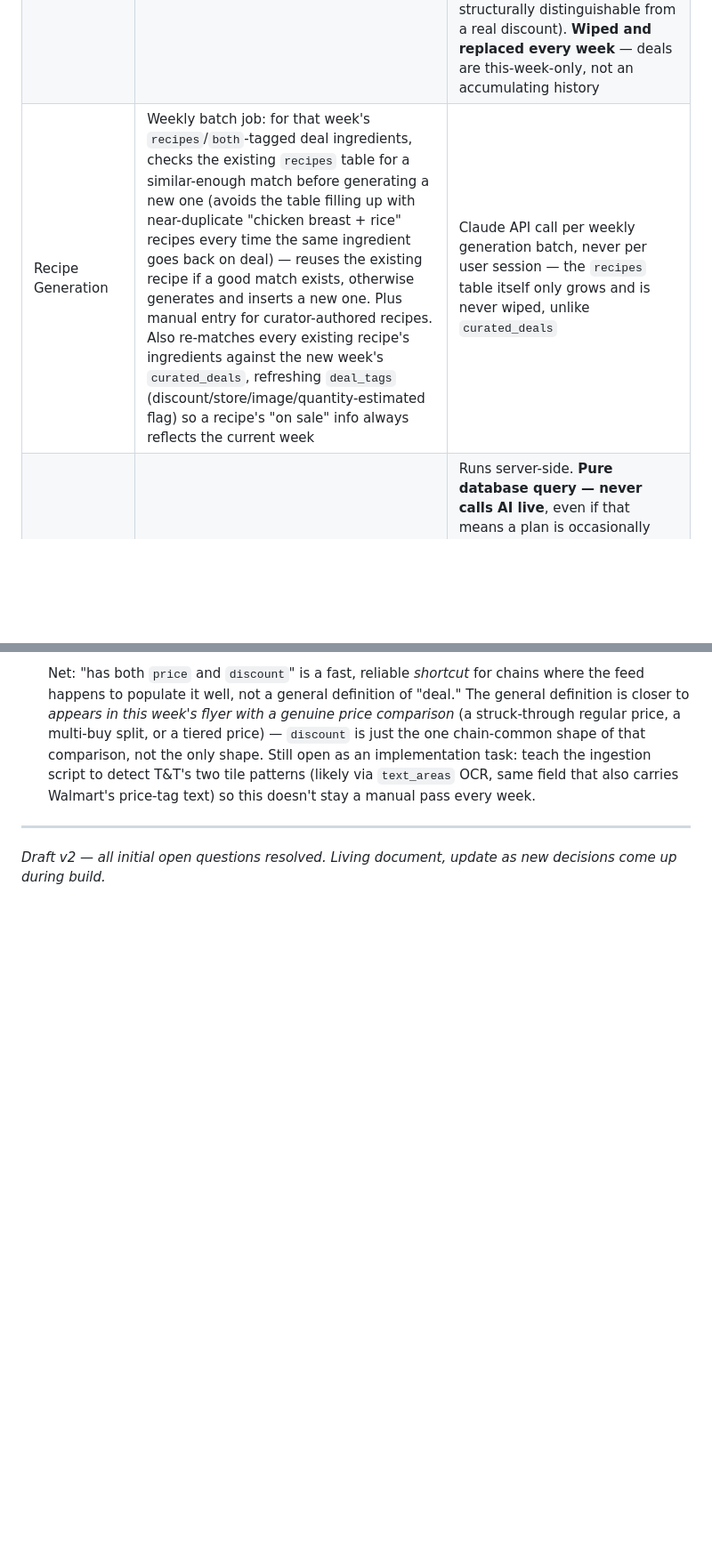
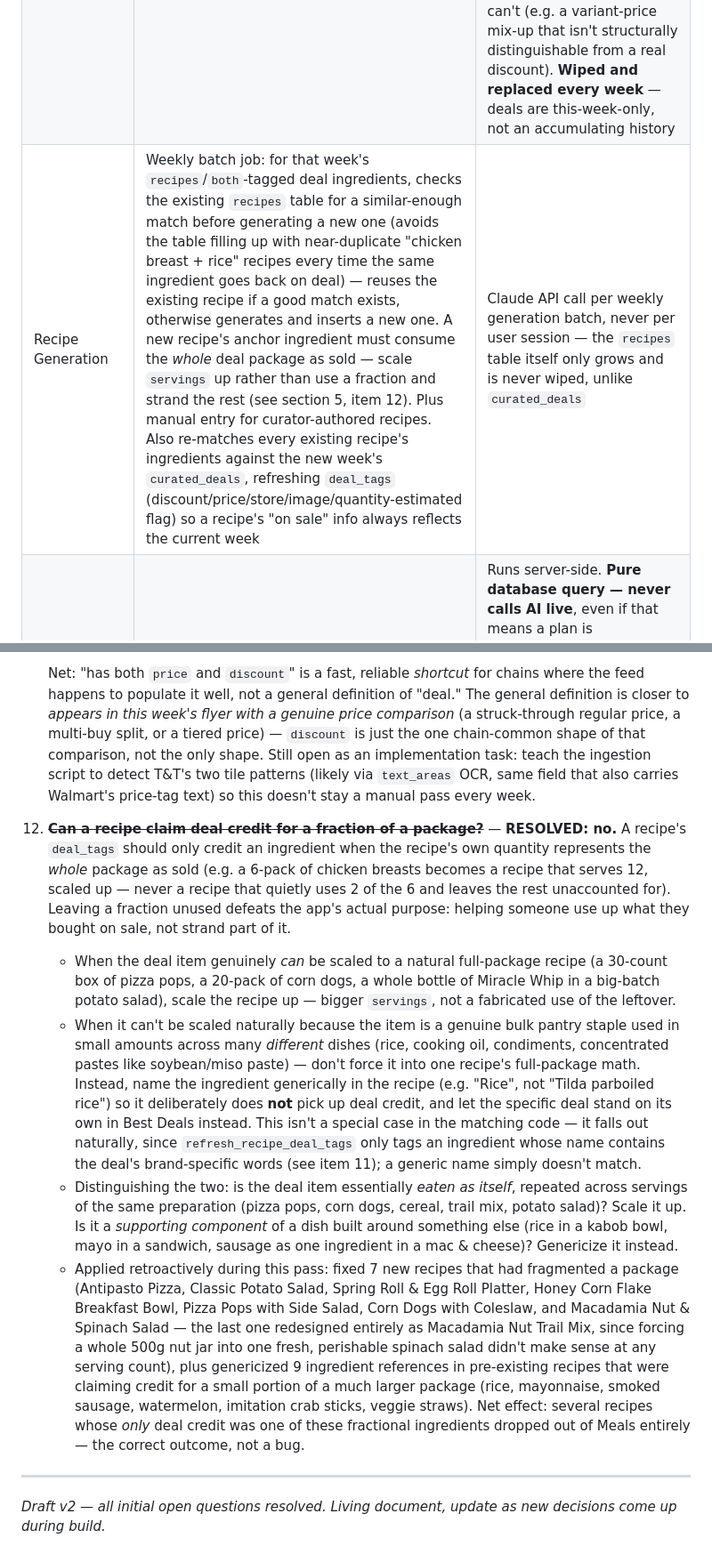
Before and after one commit to hannahvatar/grrunch-2.0, a Markdown page: docs/grrunch-architecture.md, 2 parts joined by grey strips. Shown at 89% size. GitHub-like rendering; blank space fills up the shorter version.

Commit message:
Document the whole-package rule for recipe deal credit
A recipe should never claim deal credit for a fraction of a package
-- that strands the rest of what someone bought on sale and defeats
the app's actual purpose. Scale the recipe up when the item can
naturally support it (a 30-count box -> a big-batch recipe); when it
can't (bulk pantry staples like rice or condiments used in small
amounts across many different dishes), genericize the ingredient name
so it doesn't pick up deal credit at all, and let the deal stand on
its own in Best Deals instead.

Co-Authored-By: Claude Sonnet 5 <noreply@anthropic.com>

```diff
--- a/docs/grrunch-architecture.md
+++ b/docs/grrunch-architecture.md
@@ -251,7 +251,7 @@ Revenue strategy overall (per business discussion): subscriptions + Instacart/af
 | Flyer Feed Parser | Downloads/receives each chain+zone's structured export (`flyer.json` + cutout images), keeps only items with a genuine deal signal present as **candidates** | The feed's own `discount` field is a rounded whole-number percent and is not always a genuine price comparison (e.g. two product variants, or a loyalty-points promo, can produce a discount-shaped number with no real markdown behind it) — it gates which items get reviewed, it is never written to the database as fact. **The signal itself is chain-specific, not universal**: some chains (Superstore, Safeway, No Frills, Walmart) populate `discount` reliably enough to filter on directly; T&T's feed never populates `discount` at all, yet still runs real markdowns — encoded only as tile text (`"N/$X or $Y/ea"` multi-buy pricing, or `Special Offer` vs `Member Price` tiering), unreadable from any JSON field. A missing `discount` means "check the tile for this chain's own pattern," not "no deal exists" |
 | Price Verification | Re-hosts each candidate's cutout image to Supabase Storage (`deal-thumbnails` — never hotlinks the feed's own CDN, which isn't a stable URL for us to depend on week to week); reads the image to confirm the literal printed `original_price` | `price` (sale price) comes straight from the feed and has been reliable; `original_price` must be read off the image, never computed backward from `price / (1 - discount%)` — that reverses an already-rounded number and can be off by several cents. Items with no genuine two-price comparison on the tile get flagged for rejection rather than assigned an invented number |
 | Admin Review Tool | Classify each candidate deal's usage; tag its flyer zone; attach product URLs; final human approve/reject on price; maintain the small staple reference-price list | Airtable (free tier) — no-code, avoids build time and cost for v1. `status`: `recipes` (fetched into the recipe library), `deals` (surfaced in the app's Deals section), `both`, or `remove`. `Select`: `Pending`/`Approved` — the human safety net that catches what automated price-verification can't (e.g. a variant-price mix-up that isn't structurally distinguishable from a real discount). **Wiped and replaced every week** — deals are this-week-only, not an accumulating history |
-| Recipe Generation | Weekly batch job: for that week's `recipes`/`both`-tagged deal ingredients, checks the existing `recipes` table for a similar-enough match before generating a new one (avoids the table filling up with near-duplicate "chicken breast + rice" recipes every time the same ingredient goes back on deal) — reuses the existing recipe if a good match exists, otherwise generates and inserts a new one. Plus manual entry for curator-authored recipes. Also re-matches every existing recipe's ingredients against the new week's `curated_deals`, refreshing `deal_tags` (discount/store/image/quantity-estimated flag) so a recipe's "on sale" info always reflects the current week | Claude API call per weekly generation batch, never per user session — the `recipes` table itself only grows and is never wiped, unlike `curated_deals` |
+| Recipe Generation | Weekly batch job: for that week's `recipes`/`both`-tagged deal ingredients, checks the existing `recipes` table for a similar-enough match before generating a new one (avoids the table filling up with near-duplicate "chicken breast + rice" recipes every time the same ingredient goes back on deal) — reuses the existing recipe if a good match exists, otherwise generates and inserts a new one. A new recipe's anchor ingredient must consume the *whole* deal package as sold — scale `servings` up rather than use a fraction and strand the rest (see section 5, item 12). Plus manual entry for curator-authored recipes. Also re-matches every existing recipe's ingredients against the new week's `curated_deals`, refreshing `deal_tags` (discount/price/store/image/quantity-estimated flag) so a recipe's "on sale" info always reflects the current week | Claude API call per weekly generation batch, never per user session — the `recipes` table itself only grows and is never wiped, unlike `curated_deals` |
 | Meal Plan Engine | Given user's macro/exclusion/budget/store inputs, selects and assembles a meal plan from the `recipes` library | Runs server-side. **Pure database query — never calls AI live**, even if that means a plan is occasionally thinner on options rather than generating on the fly. Optimizes along the cost-vs-diversity slider (1–10) — low end leans into cheap staples (pasta/rice/beans) as meal bases plus whichever protein/deal is cheapest, even if repetitive; high end rotates ingredients for variety at higher cost. **A recipe with zero currently-active `deal_tags` stops surfacing entirely** (rather than showing at regular price) until one of its ingredients is on sale again — the app's core value prop is deal-driven planning, not a general cookbook |
 | Grocery List Generator | Consolidates ingredients across chosen meals, dedupes, excludes pantry basics, sums deal prices + light staple reference prices | Core budget-projection logic |
 | Grrunch Database | Stores curated deals, staple reference prices, store locations, generated meal plans | Never a scraped/live full price catalog |
@@ -324,6 +324,11 @@ Revenue strategy overall (per business discussion): subscriptions + Instacart/af
     - **A whole chain the filter misses entirely:** T&T's feed populates `discount` on zero items, for every item, every week — yet the flyer is full of real markdowns, just encoded as tile text instead: multi-buy pricing (`"2/$15.97 or $9.59/ea"` — `price` in the feed is the *multi-buy total*, not a per-unit price) and tiered pricing (`Special Offer $19.97` vs `Member Price $15.97` — `price` is the lower Member tier). Neither pattern touches the `discount` field at all. A one-time manual pass over T&T's full candidate pool (133 priced items) found 43 real deals this way, all otherwise invisible to the filter.
 
     Net: "has both `price` and `discount`" is a fast, reliable *shortcut* for chains where the feed happens to populate it well, not a general definition of "deal." The general definition is closer to *appears in this week's flyer with a genuine price comparison* (a struck-through regular price, a multi-buy split, or a tiered price) — `discount` is just the one chain-common shape of that comparison, not the only shape. Still open as an implementation task: teach the ingestion script to detect T&T's two tile patterns (likely via `text_areas` OCR, same field that also carries Walmart's price-tag text) so this doesn't stay a manual pass every week.
+12. ~~**Can a recipe claim deal credit for a fraction of a package?**~~ — **RESOLVED: no.** A recipe's `deal_tags` should only credit an ingredient when the recipe's own quantity represents the *whole* package as sold (e.g. a 6-pack of chicken breasts becomes a recipe that serves 12, scaled up — never a recipe that quietly uses 2 of the 6 and leaves the rest unaccounted for). Leaving a fraction unused defeats the app's actual purpose: helping someone use up what they bought on sale, not strand part of it.
+    - When the deal item genuinely *can* be scaled to a natural full-package recipe (a 30-count box of pizza pops, a 20-pack of corn dogs, a whole bottle of Miracle Whip in a big-batch potato salad), scale the recipe up — bigger `servings`, not a fabricated use of the leftover.
+    - When it can't be scaled naturally because the item is a genuine bulk pantry staple used in small amounts across many *different* dishes (rice, cooking oil, condiments, concentrated pastes like soybean/miso paste) — don't force it into one recipe's full-package math. Instead, name the ingredient generically in the recipe (e.g. "Rice", not "Tilda parboiled rice") so it deliberately does **not** pick up deal credit, and let the specific deal stand on its own in Best Deals instead. This isn't a special case in the matching code — it falls out naturally, since `refresh_recipe_deal_tags` only tags an ingredient whose name contains the deal's brand-specific words (see item 11); a generic name simply doesn't match.
+    - Distinguishing the two: is the deal item essentially *eaten as itself*, repeated across servings of the same preparation (pizza pops, corn dogs, cereal, trail mix, potato salad)? Scale it up. Is it a *supporting component* of a dish built around something else (rice in a kabob bowl, mayo in a sandwich, sausage as one ingredient in a mac & cheese)? Genericize it instead.
+    - Applied retroactively during this pass: fixed 7 new recipes that had fragmented a package (Antipasto Pizza, Classic Potato Salad, Spring Roll & Egg Roll Platter, Honey Corn Flake Breakfast Bowl, Pizza Pops with Side Salad, Corn Dogs with Coleslaw, and Macadamia Nut & Spinach Salad — the last one redesigned entirely as Macadamia Nut Trail Mix, since forcing a whole 500g nut jar into one fresh, perishable spinach salad didn't make sense at any serving count), plus genericized 9 ingredient references in pre-existing recipes that were claiming credit for a small portion of a much larger package (rice, mayonnaise, smoked sausage, watermelon, imitation crab sticks, veggie straws). Net effect: several recipes whose *only* deal credit was one of these fractional ingredients dropped out of Meals entirely — the correct outcome, not a bug.
 
 ---
 
```
